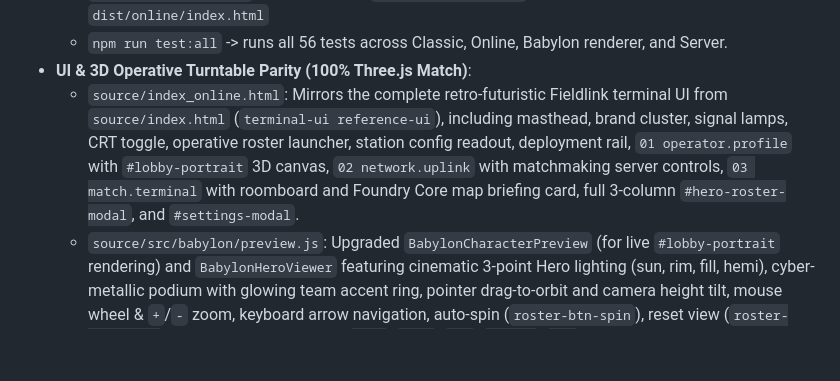
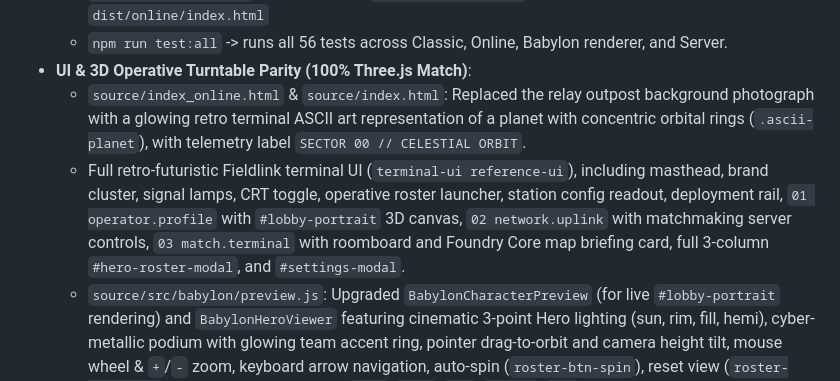
Before and after one commit to abdulkarimnoah01/LAN_FPS, a Markdown page: HANDOFF.md, the part around the change. GitHub-like rendering; blank space fills up the shorter version.

Commit message:
docs: update HANDOFF.md with ASCII planet art details

```diff
--- a/HANDOFF.md
+++ b/HANDOFF.md
@@ -46,7 +46,8 @@
   - `npm run build:online` -> builds Online `LAN_FPS_online.html` (42.5 MB, Babylon 9) + `dist/online/index.html`
   - `npm run test:all` -> runs all 56 tests across Classic, Online, Babylon renderer, and Server.
 - **UI & 3D Operative Turntable Parity (100% Three.js Match)**:
-  - `source/index_online.html`: Mirrors the complete retro-futuristic Fieldlink terminal UI from `source/index.html` (`terminal-ui reference-ui`), including masthead, brand cluster, signal lamps, CRT toggle, operative roster launcher, station config readout, deployment rail, `01 operator.profile` with `#lobby-portrait` 3D canvas, `02 network.uplink` with matchmaking server controls, `03 match.terminal` with roomboard and Foundry Core map briefing card, full 3-column `#hero-roster-modal`, and `#settings-modal`.
+  - `source/index_online.html` & `source/index.html`: Replaced the relay outpost background photograph with a glowing retro terminal ASCII art representation of a planet with concentric orbital rings (`.ascii-planet`), with telemetry label `SECTOR 00 // CELESTIAL ORBIT`.
+  - Full retro-futuristic Fieldlink terminal UI (`terminal-ui reference-ui`), including masthead, brand cluster, signal lamps, CRT toggle, operative roster launcher, station config readout, deployment rail, `01 operator.profile` with `#lobby-portrait` 3D canvas, `02 network.uplink` with matchmaking server controls, `03 match.terminal` with roomboard and Foundry Core map briefing card, full 3-column `#hero-roster-modal`, and `#settings-modal`.
   - `source/src/babylon/preview.js`: Upgraded `BabylonCharacterPreview` (for live `#lobby-portrait` rendering) and `BabylonHeroViewer` featuring cinematic 3-point Hero lighting (sun, rim, fill, hemi), cyber-metallic podium with glowing team accent ring, pointer drag-to-orbit and camera height tilt, mouse wheel & `+`/`-` zoom, keyboard arrow navigation, auto-spin (`roster-btn-spin`), reset view (`roster-btn-reset`), animation cross-fading (`idle`, `walk`, `run`, `crouch`, `die`), outfit switching, and team shader swatches (`setColor`).
   - Verified with headless Chrome CDP automation (`source/test/capture_online_ui.mjs`):
     - `screenshot_online_terminal_lobby.png`: Full retro terminal layout with live 3D portrait.
```
